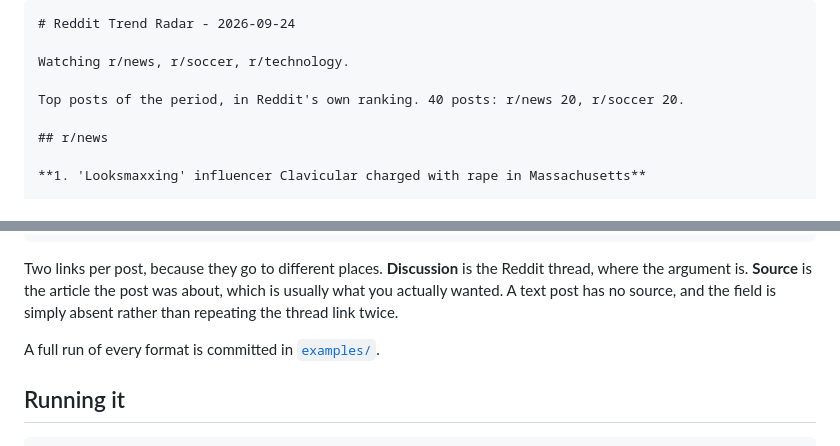
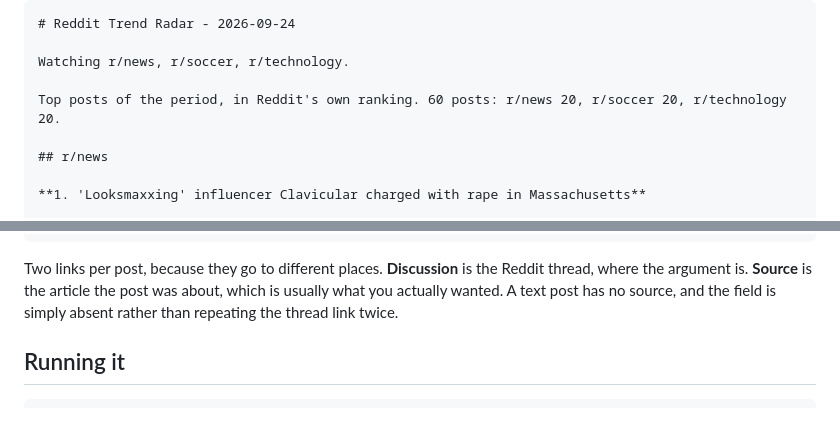
Before and after one commit to yeahyaaa/reddit-trend-radar, a Markdown page: README.md, 2 parts joined by grey strips. Rendered like a GitHub page; blank space fills up the shorter version.

Commit message:
Match the README example to the committed run

```diff
--- a/README.md
+++ b/README.md
@@ -38,7 +38,7 @@ The same run as Markdown:
 
 Watching r/news, r/soccer, r/technology.
 
-Top posts of the period, in Reddit's own ranking. 40 posts: r/news 20, r/soccer 20.
+Top posts of the period, in Reddit's own ranking. 60 posts: r/news 20, r/soccer 20, r/technology 20.
 
 ## r/news
 
@@ -57,8 +57,6 @@ Two links per post, because they go to different places. **Discussion** is the R
 where the argument is. **Source** is the article the post was about, which is usually what you
 actually wanted. A text post has no source, and the field is simply absent rather than
 repeating the thread link twice.
-
-A full run of every format is committed in [`examples/`](examples/).
 
 ## Running it
 
```
